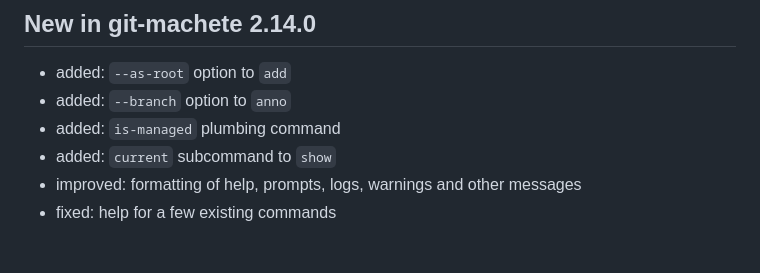
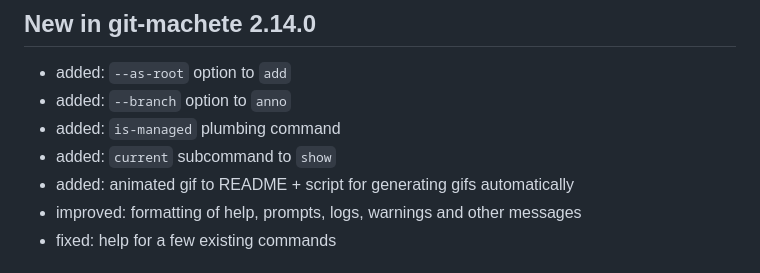
Before and after one commit to VirtusLab/git-machete, a Markdown page: RELEASE_NOTES.md, the part around the change. GitHub-like rendering.

```diff
--- a/RELEASE_NOTES.md
+++ b/RELEASE_NOTES.md
@@ -6,6 +6,7 @@
 - added: `--branch` option to `anno`
 - added: `is-managed` plumbing command
 - added: `current` subcommand to `show`
+- added: animated gif to README + script for generating gifs automatically
 - improved: formatting of help, prompts, logs, warnings and other messages
 - fixed: help for a few existing commands
 
```
Also changed, not shown: CONTRIBUTING.md (+6 -0 lines), README.md (+12 -8 lines), docs/discover-status-traverse.gif (added), 3 other files.
